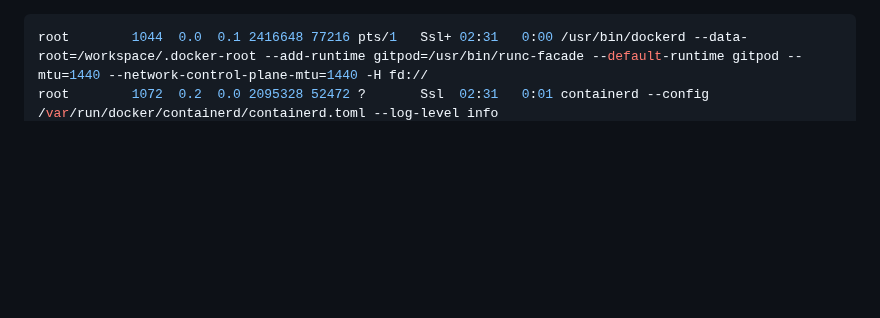
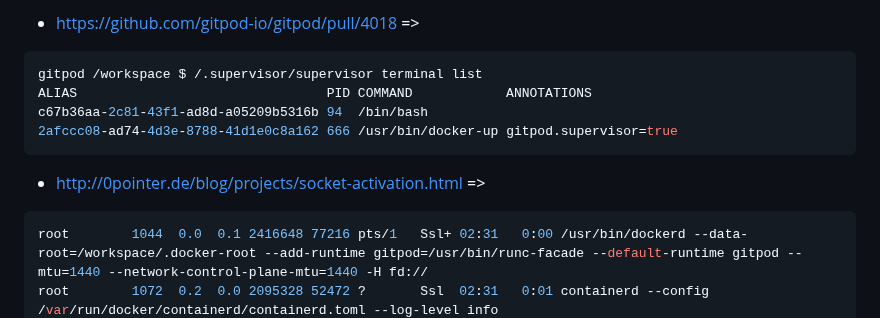
Before and after one commit to wahabshah/dev-env-debian, a Markdown page: .devcontainer/Documentations/DockerOnGitpod.md, the part around the change. GitHub-like rendering; blank space fills up the shorter version.

Commit message:
updated docu

````diff
--- a/.devcontainer/Documentations/DockerOnGitpod.md
+++ b/.devcontainer/Documentations/DockerOnGitpod.md
@@ -1,3 +1,12 @@
+* https://github.com/gitpod-io/gitpod/pull/4018 =>
+```sh
+gitpod /workspace $ /.supervisor/supervisor terminal list
+ALIAS                                PID COMMAND            ANNOTATIONS
+c67b36aa-2c81-43f1-ad8d-a05209b5316b 94  /bin/bash
+2afccc08-ad74-4d3e-8788-41d1e0c8a162 666 /usr/bin/docker-up gitpod.supervisor=true
+```
+* http://0pointer.de/blog/projects/socket-activation.html =>
+
 ```sh
 root        1044  0.0  0.1 2416648 77216 pts/1   Ssl+ 02:31   0:00 /usr/bin/dockerd --data-root=/workspace/.docker-root --add-runtime gitpod=/usr/bin/runc-facade --default-runtime gitpod --mtu=1440 --network-control-plane-mtu=1440 -H fd://
 root        1072  0.2  0.0 2095328 52472 ?       Ssl  02:31   0:01 containerd --config /var/run/docker/containerd/containerd.toml --log-level info
````
